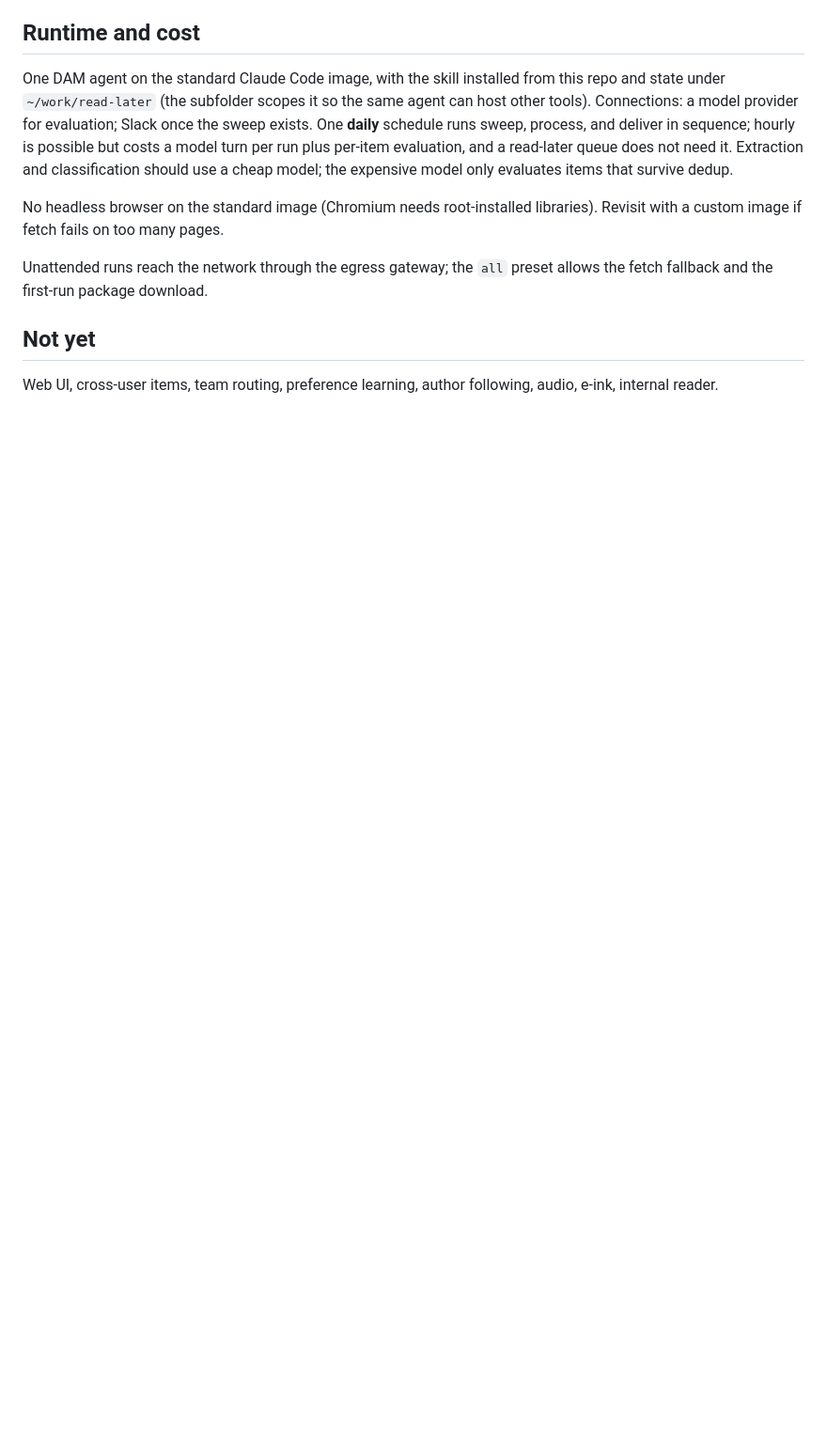
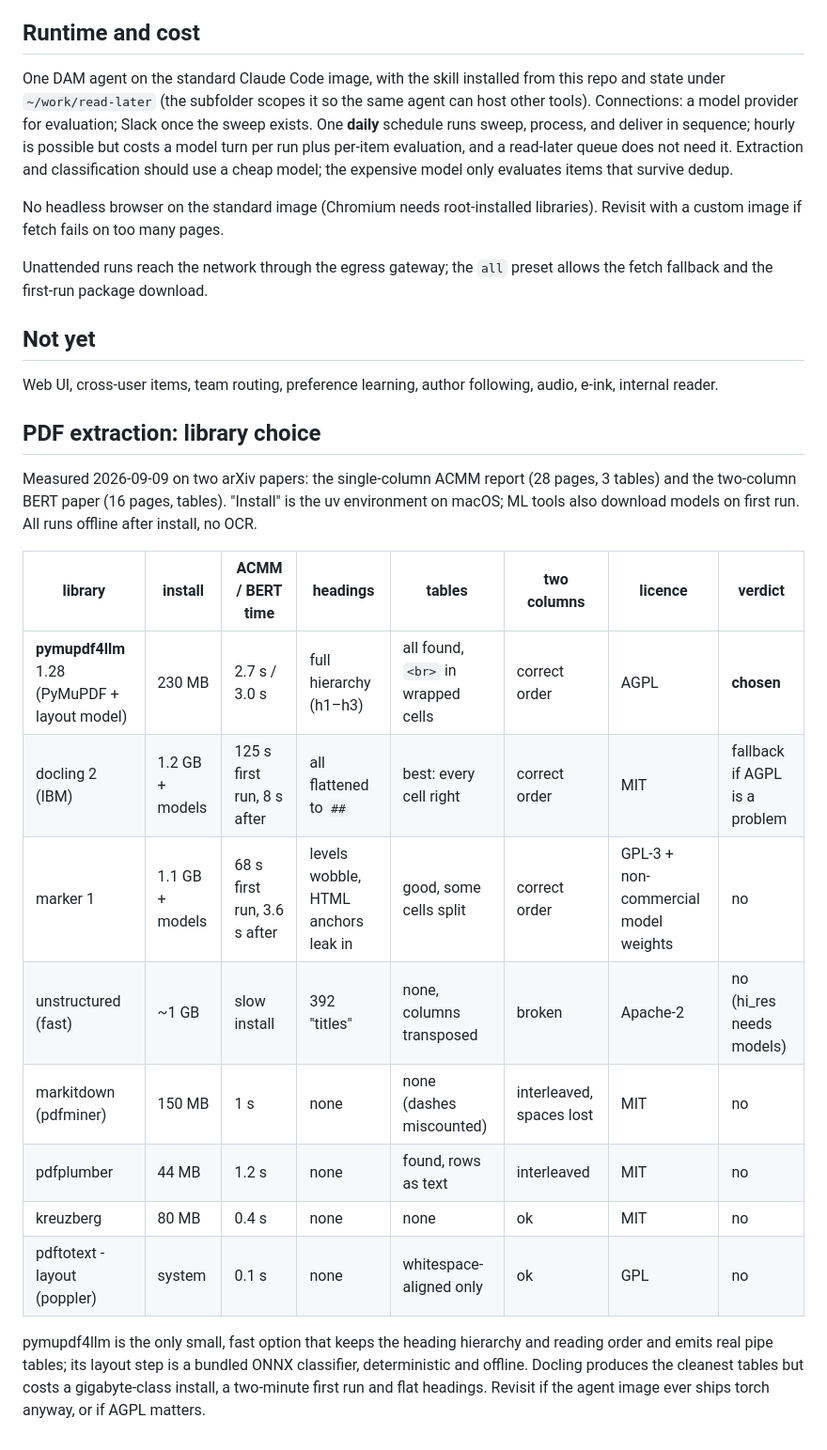
Before and after one commit to apocohq/read-later, a Markdown page: docs/design.md, the part around the change. Shown at 94% size. GitHub-like rendering; blank space fills up the shorter version.

Commit message:
docs(design): PDF extraction library comparison
Co-Authored-By: Claude Fable 5.1 <noreply@anthropic.com>

```diff
--- a/docs/design.md
+++ b/docs/design.md
@@ -54,3 +54,20 @@ Unattended runs reach the network through the egress gateway; the `all` preset a
 ## Not yet
 
 Web UI, cross-user items, team routing, preference learning, author following, audio, e-ink, internal reader.
+
+## PDF extraction: library choice
+
+Measured 2026-09-09 on two arXiv papers: the single-column ACMM report (28 pages, 3 tables) and the two-column BERT paper (16 pages, tables). "Install" is the uv environment on macOS; ML tools also download models on first run. All runs offline after install, no OCR.
+
+| library | install | ACMM / BERT time | headings | tables | two columns | licence | verdict |
+|---|---|---|---|---|---|---|---|
+| **pymupdf4llm** 1.28 (PyMuPDF + layout model) | 230 MB | 2.7 s / 3.0 s | full hierarchy (h1–h3) | all found, `<br>` in wrapped cells | correct order | AGPL | **chosen** |
+| docling 2 (IBM) | 1.2 GB + models | 125 s first run, 8 s after | all flattened to `##` | best: every cell right | correct order | MIT | fallback if AGPL is a problem |
+| marker 1 | 1.1 GB + models | 68 s first run, 3.6 s after | levels wobble, HTML anchors leak in | good, some cells split | correct order | GPL-3 + non-commercial model weights | no |
+| unstructured (fast) | ~1 GB | slow install | 392 "titles" | none, columns transposed | broken | Apache-2 | no (hi_res needs models) |
+| markitdown (pdfminer) | 150 MB | 1 s | none | none (dashes miscounted) | interleaved, spaces lost | MIT | no |
+| pdfplumber | 44 MB | 1.2 s | none | found, rows as text | interleaved | MIT | no |
+| kreuzberg | 80 MB | 0.4 s | none | none | ok | MIT | no |
+| pdftotext -layout (poppler) | system | 0.1 s | none | whitespace-aligned only | ok | GPL | no |
+
+pymupdf4llm is the only small, fast option that keeps the heading hierarchy and reading order and emits real pipe tables; its layout step is a bundled ONNX classifier, deterministic and offline. Docling produces the cleanest tables but costs a gigabyte-class install, a two-minute first run and flat headings. Revisit if the agent image ever ships torch anyway, or if AGPL matters.
```
